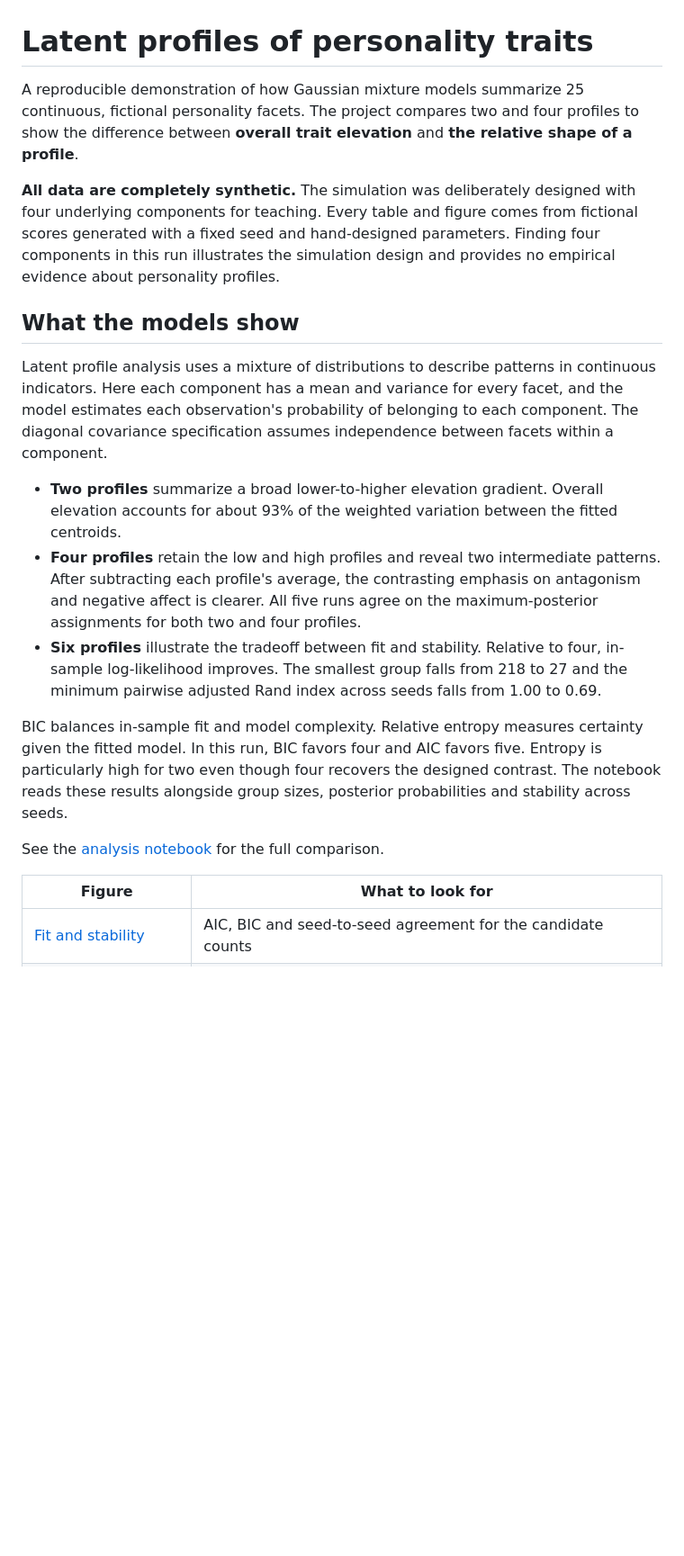
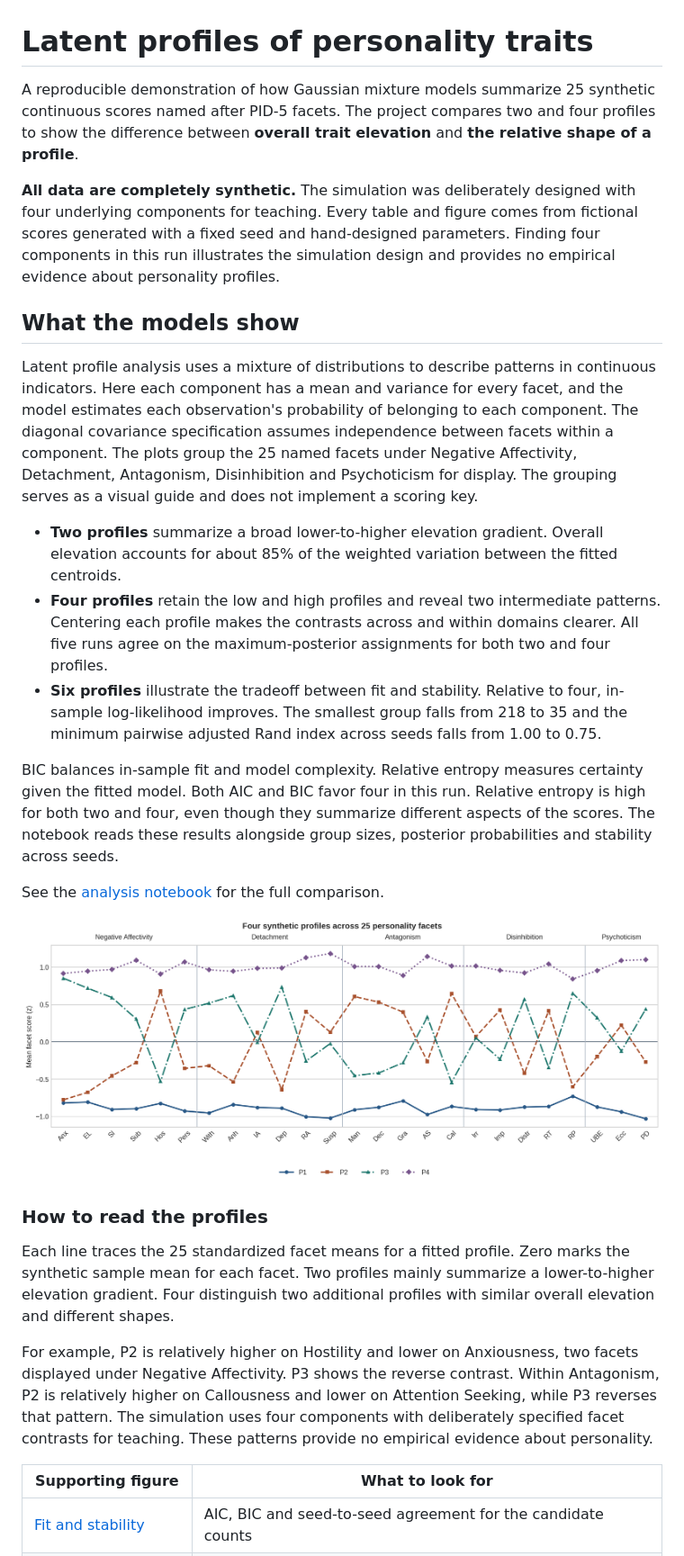
Before and after one commit to silvanamontesdata/latent-profile-analysis-personality, a Markdown page: README.md, the part around one of its changes. Shown at 90% size. GitHub-like rendering; pictures changed too: figures/four-profile-facets.png (added); blank space fills up the shorter version.

Commit message:
Refine portfolio to demonstrate 25-facet latent profiles

```diff
--- a/README.md
+++ b/README.md
@@ -1,22 +1,30 @@
 # Latent profiles of personality traits
 
-A reproducible demonstration of how Gaussian mixture models summarize 25 continuous, fictional personality facets. The project compares two and four profiles to show the difference between **overall trait elevation** and **the relative shape of a profile**.
+A reproducible demonstration of how Gaussian mixture models summarize 25 synthetic continuous scores named after PID-5 facets. The project compares two and four profiles to show the difference between **overall trait elevation** and **the relative shape of a profile**.
 
 **All data are completely synthetic.** The simulation was deliberately designed with four underlying components for teaching. Every table and figure comes from fictional scores generated with a fixed seed and hand-designed parameters. Finding four components in this run illustrates the simulation design and provides no empirical evidence about personality profiles.
 
 ## What the models show
 
-Latent profile analysis uses a mixture of distributions to describe patterns in continuous indicators. Here each component has a mean and variance for every facet, and the model estimates each observation's probability of belonging to each component. The diagonal covariance specification assumes independence between facets within a component.
+Latent profile analysis uses a mixture of distributions to describe patterns in continuous indicators. Here each component has a mean and variance for every facet, and the model estimates each observation's probability of belonging to each component. The diagonal covariance specification assumes independence between facets within a component. The plots group the 25 named facets under Negative Affectivity, Detachment, Antagonism, Disinhibition and Psychoticism for display. The grouping serves as a visual guide and does not implement a scoring key.
 
-- **Two profiles** summarize a broad lower-to-higher elevation gradient. Overall elevation accounts for about 93% of the weighted variation between the fitted centroids.
-- **Four profiles** retain the low and high profiles and reveal two intermediate patterns. After subtracting each profile's average, the contrasting emphasis on antagonism and negative affect is clearer. All five runs agree on the maximum-posterior assignments for both two and four profiles.
-- **Six profiles** illustrate the tradeoff between fit and stability. Relative to four, in-sample log-likelihood improves. The smallest group falls from 218 to 27 and the minimum pairwise adjusted Rand index across seeds falls from 1.00 to 0.69.
+- **Two profiles** summarize a broad lower-to-higher elevation gradient. Overall elevation accounts for about 85% of the weighted variation between the fitted centroids.
+- **Four profiles** retain the low and high profiles and reveal two intermediate patterns. Centering each profile makes the contrasts across and within domains clearer. All five runs agree on the maximum-posterior assignments for both two and four profiles.
+- **Six profiles** illustrate the tradeoff between fit and stability. Relative to four, in-sample log-likelihood improves. The smallest group falls from 218 to 35 and the minimum pairwise adjusted Rand index across seeds falls from 1.00 to 0.75.
 
-BIC balances in-sample fit and model complexity. Relative entropy measures certainty given the fitted model. In this run, BIC favors four and AIC favors five. Entropy is particularly high for two even though four recovers the designed contrast. The notebook reads these results alongside group sizes, posterior probabilities and stability across seeds.
+BIC balances in-sample fit and model complexity. Relative entropy measures certainty given the fitted model. Both AIC and BIC favor four in this run. Relative entropy is high for both two and four, even though they summarize different aspects of the scores. The notebook reads these results alongside group sizes, posterior probabilities and stability across seeds.
 
 See the [analysis notebook](notebooks/latent_profile_analysis.ipynb) for the full comparison.
 
-| Figure | What to look for |
+![Four synthetic profiles across all 25 facets, grouped under five domains](figures/four-profile-facets.png)
+
+### How to read the profiles
+
+Each line traces the 25 standardized facet means for a fitted profile. Zero marks the synthetic sample mean for each facet. Two profiles mainly summarize a lower-to-higher elevation gradient. Four distinguish two additional profiles with similar overall elevation and different shapes.
+
+For example, P2 is relatively higher on Hostility and lower on Anxiousness, two facets displayed under Negative Affectivity. P3 shows the reverse contrast. Within Antagonism, P2 is relatively higher on Callousness and lower on Attention Seeking, while P3 reverses that pattern. The simulation uses four components with deliberately specified facet contrasts for teaching. These patterns provide no empirical evidence about personality.
+
+| Supporting figure | What to look for |
 |---|---|
 | [Fit and stability](figures/fit-and-stability.png) | AIC, BIC and seed-to-seed agreement for the candidate counts |
 | [Elevation and shape](figures/profile-elevation-and-shape.png) | Standardized and centered centroids for two and four profiles |
```
Also changed, not shown: other parts of README.md (+1 -1 lines), figures/fit-and-stability.png, figures/profile-elevation-and-shape.png, figures/profile-sizes.png, 3 other files.
